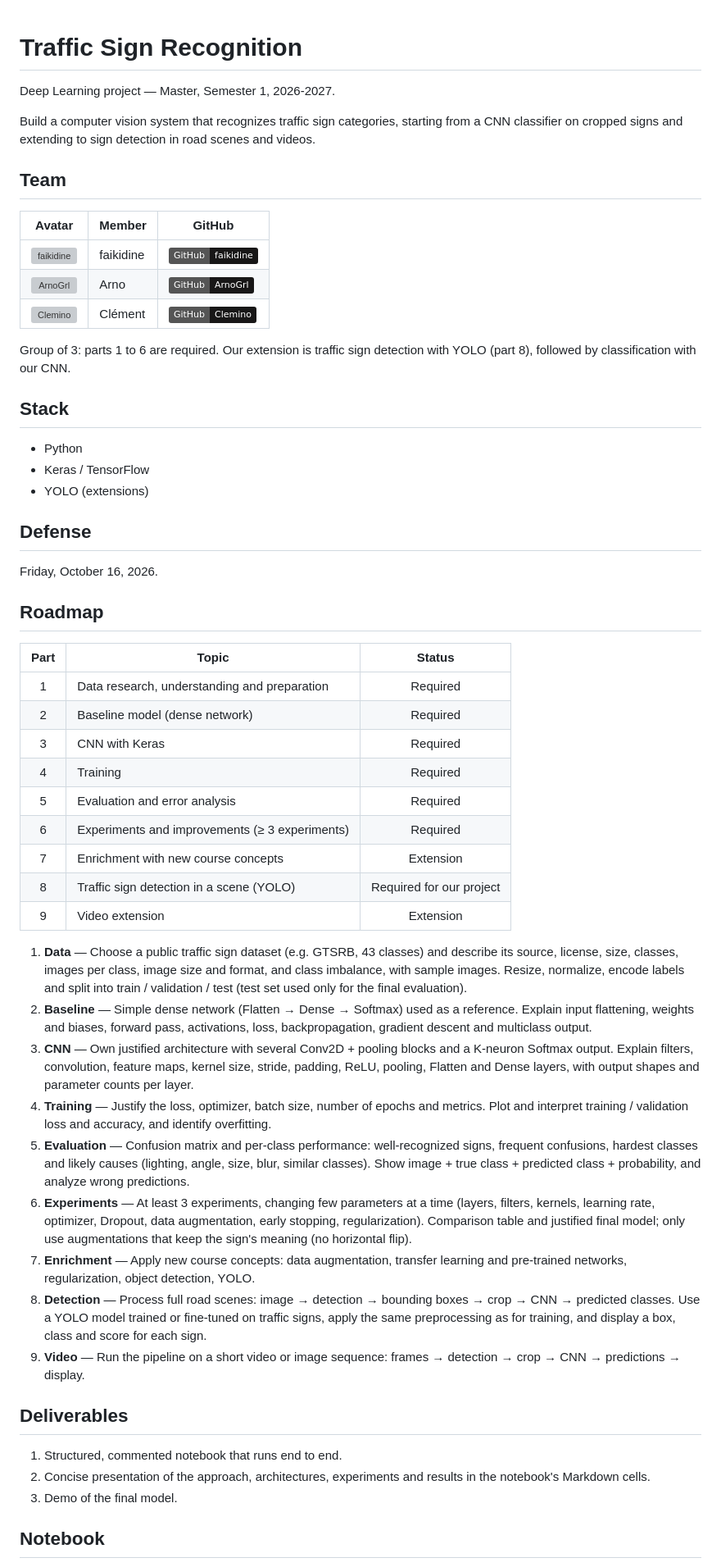
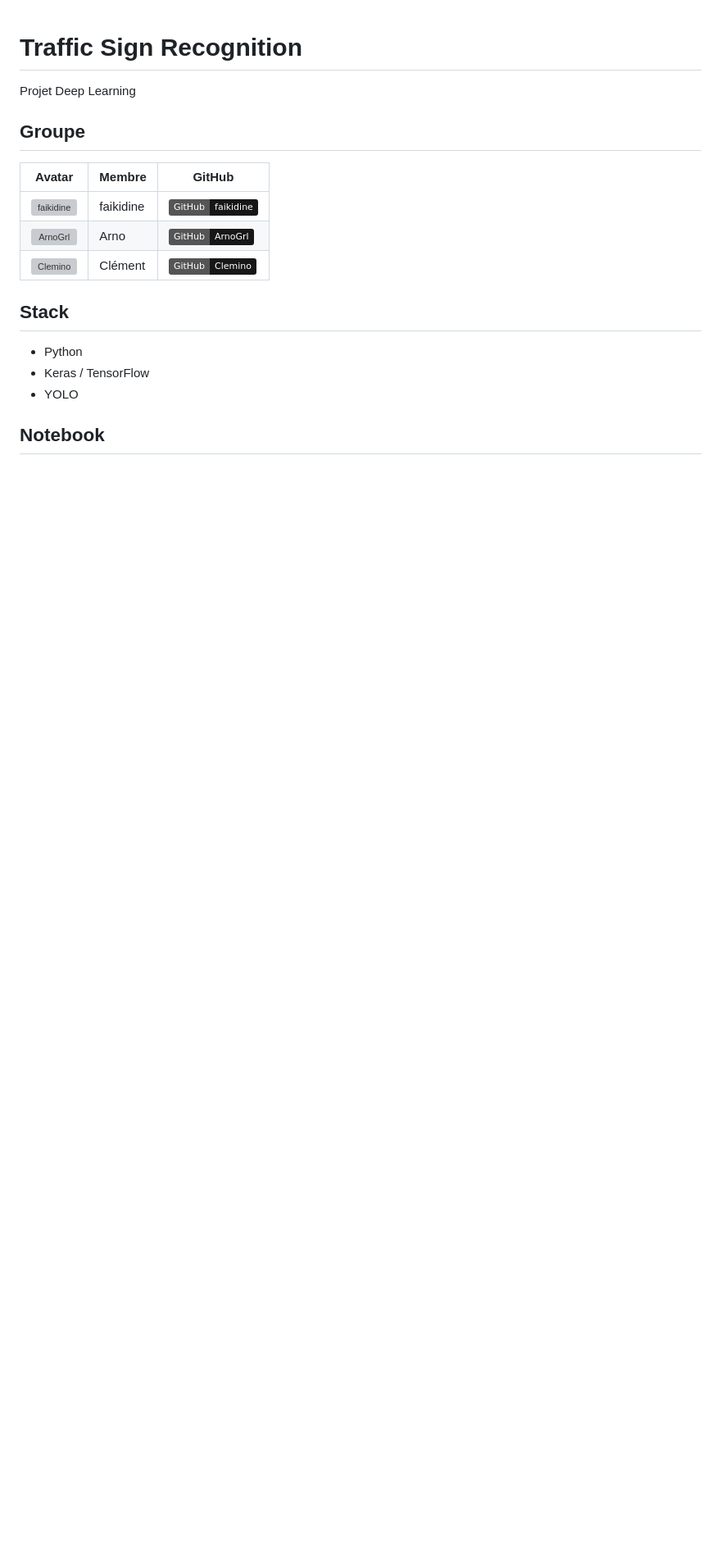
Before and after one commit to faikidine/ing3-traffic-sign-recognition, a Markdown page: README.md, the part around the change. Shown at 82% size. GitHub-like rendering; badges without logos; blank space fills up the shorter version; grey boxes are pictures that could not be loaded.

Commit message:
màj README.md : simplification

```diff
--- a/README.md
+++ b/README.md
@@ -1,58 +1,21 @@
 # Traffic Sign Recognition
 
-Deep Learning project — Master, Semester 1, 2026-2027.
+Projet Deep Learning
 
-Build a computer vision system that recognizes traffic sign categories, starting from a CNN classifier on cropped signs and extending to sign detection in road scenes and videos.
+## Groupe
 
-## Team
-
-| Avatar | Member | GitHub |
+| Avatar | Membre | GitHub |
 |:-:|---|---|
 | <img src="https://github.com/faikidine.png?size=80" width="80" alt="faikidine"> | faikidine | [![GitHub](https://img.shields.io/badge/GitHub-faikidine-181717?logo=github&logoColor=white)](https://github.com/faikidine) |
 | <img src="https://github.com/ArnoGrl.png?size=80" width="80" alt="ArnoGrl"> | Arno | [![GitHub](https://img.shields.io/badge/GitHub-ArnoGrl-181717?logo=github&logoColor=white)](https://github.com/ArnoGrl) |
 | <img src="https://github.com/Clemino.png?size=80" width="80" alt="Clemino"> | Clément | [![GitHub](https://img.shields.io/badge/GitHub-Clemino-181717?logo=github&logoColor=white)](https://github.com/Clemino) |
 
-Group of 3: parts 1 to 6 are required. Our extension is traffic sign detection with YOLO (part 8), followed by classification with our CNN.
-
 ## Stack
 
 - Python
 - Keras / TensorFlow
-- YOLO (extensions)
+- YOLO
 
-## Defense
-
-Friday, October 16, 2026.
-
-## Roadmap
-
-| Part | Topic | Status |
-|:-:|---|:-:|
-| 1 | Data research, understanding and preparation | Required |
-| 2 | Baseline model (dense network) | Required |
-| 3 | CNN with Keras | Required |
-| 4 | Training | Required |
-| 5 | Evaluation and error analysis | Required |
-| 6 | Experiments and improvements (≥ 3 experiments) | Required |
-| 7 | Enrichment with new course concepts | Extension |
-| 8 | Traffic sign detection in a scene (YOLO) | Required for our project |
-| 9 | Video extension | Extension |
-
-1. **Data** — Choose a public traffic sign dataset (e.g. GTSRB, 43 classes) and describe its source, license, size, classes, images per class, image size and format, and class imbalance, with sample images. Resize, normalize, encode labels and split into train / validation / test (test set used only for the final evaluation).
-2. **Baseline** — Simple dense network (Flatten → Dense → Softmax) used as a reference. Explain input flattening, weights and biases, forward pass, activations, loss, backpropagation, gradient descent and multiclass output.
-3. **CNN** — Own justified architecture with several Conv2D + pooling blocks and a K-neuron Softmax output. Explain filters, convolution, feature maps, kernel size, stride, padding, ReLU, pooling, Flatten and Dense layers, with output shapes and parameter counts per layer.
-4. **Training** — Justify the loss, optimizer, batch size, number of epochs and metrics. Plot and interpret training / validation loss and accuracy, and identify overfitting.
-5. **Evaluation** — Confusion matrix and per-class performance: well-recognized signs, frequent confusions, hardest classes and likely causes (lighting, angle, size, blur, similar classes). Show image + true class + predicted class + probability, and analyze wrong predictions.
-6. **Experiments** — At least 3 experiments, changing few parameters at a time (layers, filters, kernels, learning rate, optimizer, Dropout, data augmentation, early stopping, regularization). Comparison table and justified final model; only use augmentations that keep the sign's meaning (no horizontal flip).
-7. **Enrichment** — Apply new course concepts: data augmentation, transfer learning and pre-trained networks, regularization, object detection, YOLO.
-8. **Detection** — Process full road scenes: image → detection → bounding boxes → crop → CNN → predicted classes. Use a YOLO model trained or fine-tuned on traffic signs, apply the same preprocessing as for training, and display a box, class and score for each sign.
-9. **Video** — Run the pipeline on a short video or image sequence: frames → detection → crop → CNN → predictions → display.
-
-## Deliverables
-
-1. Structured, commented notebook that runs end to end.
-2. Concise presentation of the approach, architectures, experiments and results in the notebook's Markdown cells.
-3. Demo of the final model.
 
 ## Notebook
 
```
